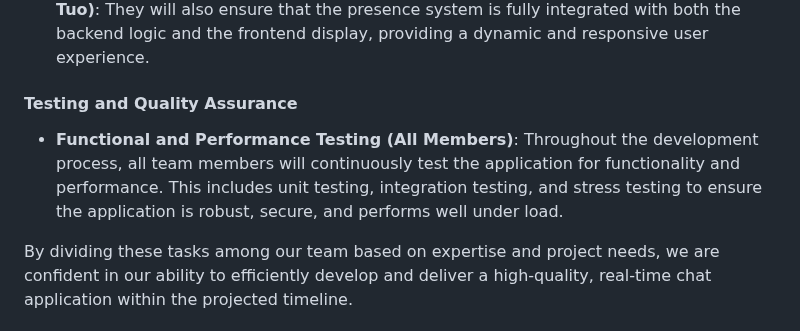
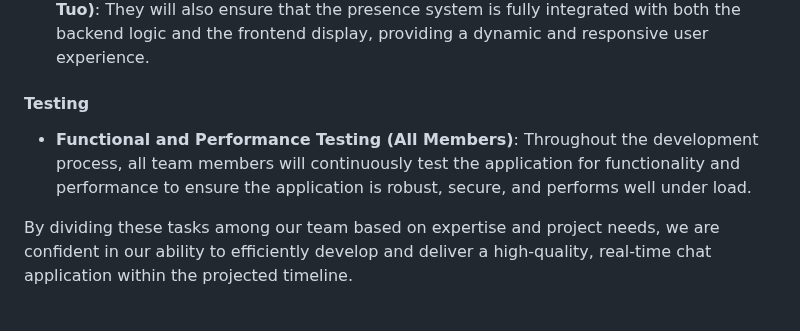
Before and after one commit to Connor315/ChatApp, a Markdown page: 1724proposal.md, the part around the change. GitHub-like rendering.

Commit message:
Small Proposal Update

```diff
--- a/1724proposal.md
+++ b/1724proposal.md
@@ -71,7 +71,7 @@ Our group consists of three members: Chen Wang, Yalin Tuo, and Kangzhi Gao. To s
 - **Online Status Tracking (Chen Wang & Yalin Tuo)**: This feature will allow the app to show whether users are online or offline. Chen and Yalin will handle the detection and update of user presence status in real-time.
 - **Integrate Presence System with Backend and Frontend (Chen Wang & Yalin Tuo)**: They will also ensure that the presence system is fully integrated with both the backend logic and the frontend display, providing a dynamic and responsive user experience.
 
-#### Testing and Quality Assurance
-- **Functional and Performance Testing (All Members)**: Throughout the development process, all team members will continuously test the application for functionality and performance. This includes unit testing, integration testing, and stress testing to ensure the application is robust, secure, and performs well under load.
+#### Testing
+- **Functional and Performance Testing (All Members)**: Throughout the development process, all team members will continuously test the application for functionality and performance to ensure the application is robust, secure, and performs well under load.
 
 By dividing these tasks among our team based on expertise and project needs, we are confident in our ability to efficiently develop and deliver a high-quality, real-time chat application within the projected timeline.
```
